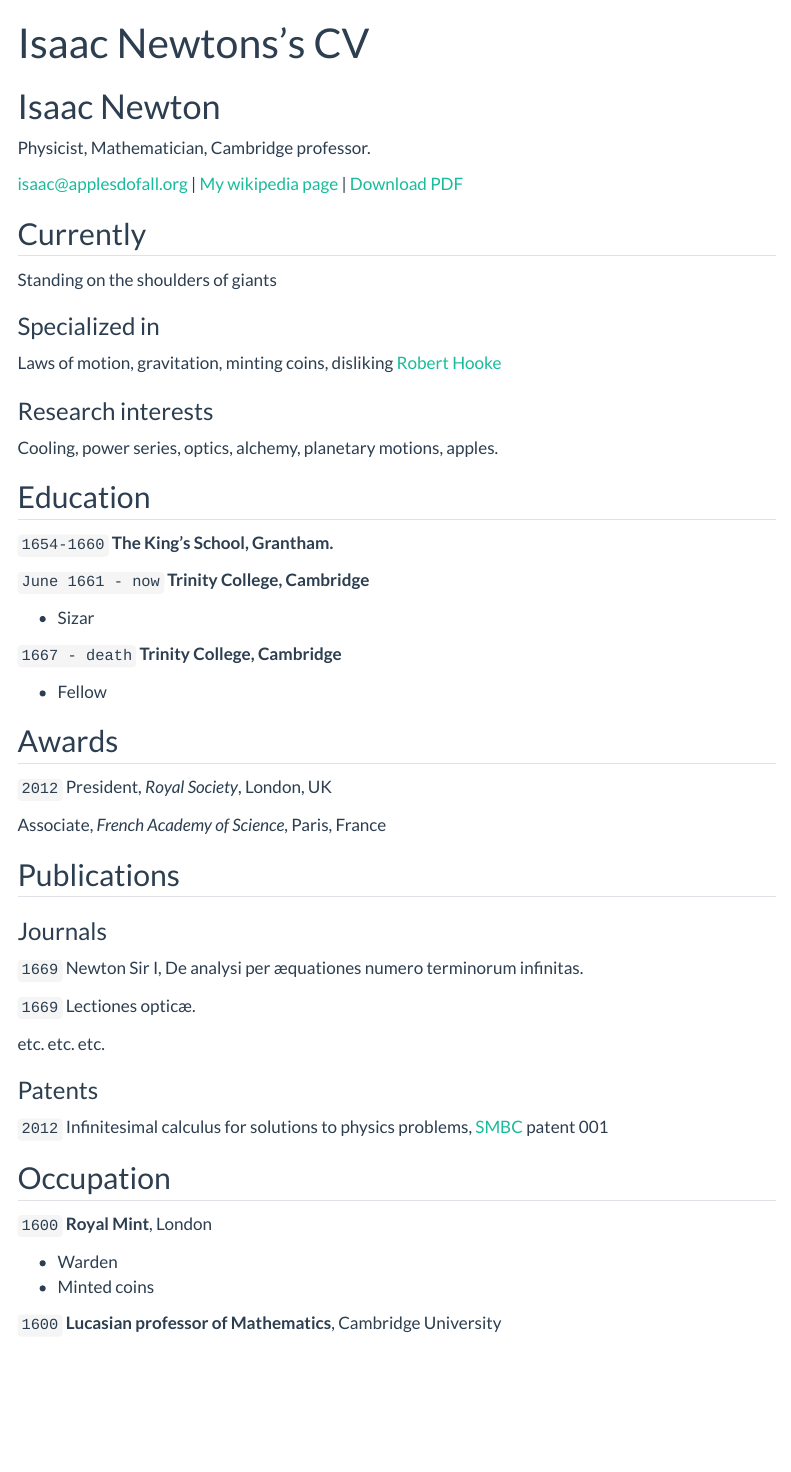
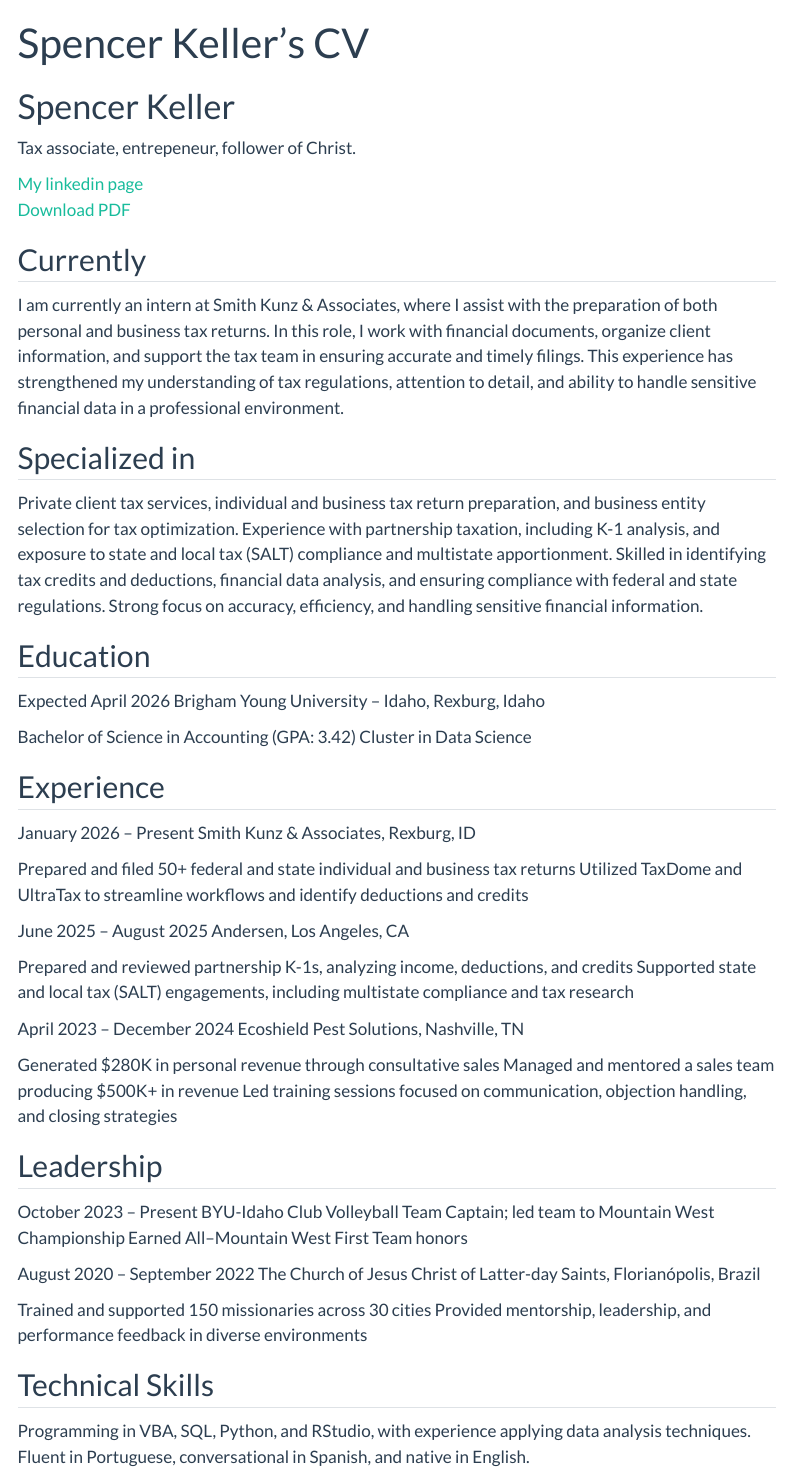
Before and after one commit to skella1287/skella1287.github.io, a Quarto document (resume.qmd): the page in a window 1100 px wide, from its top. Rendered offline with R 4.5, knitr and Pandoc in place of Quarto, with nearby package versions; menus at the side of the page are left out.

Commit message:
New Resume

```diff
--- a/resume.qmd
+++ b/resume.qmd
@@ -1,13 +1,12 @@
 ---
 layout: cv
-title: Isaac Newtons's CV
+title: Spencer Keller's CV
 ---
-# Isaac Newton
-Physicist, Mathematician, Cambridge professor.
+# Spencer Keller
+Tax associate, entrepeneur, follower of Christ.
 
 <div id="webaddress">
-<a href="isaac@applesdofall.org">isaac@applesdofall.org</a>
-| <a href="http://en.wikipedia.org/wiki/Isaac_Newton">My wikipedia page</a>
+| <a href="https://www.linkedin.com/in/spencer-keller12/">My linkedin page</a>
 <!-- | <a href="https://yourusername.github.io/datascience_portfolio/gh-pages/resume.pdf">Download PDF</a> -->
 | <a href="https://github.com/byuidatascience/datascience_portfolio/blob/gh-pages/resume.pdf">Download PDF</a>
 </div>
@@ -15,74 +14,62 @@ Physicist, Mathematician, Cambridge professor.
 
 ## Currently
 
-Standing on the shoulders of giants
+I am currently an intern at Smith Kunz & Associates, where I assist with the preparation of both personal and business tax returns. In this role, I work with financial documents, organize client information, and support the tax team in ensuring accurate and timely filings. This experience has strengthened my understanding of tax regulations, attention to detail, and ability to handle sensitive financial data in a professional environment.
 
-### Specialized in
-
-Laws of motion, gravitation, minting coins, disliking [Robert Hooke](http://en.wikipedia.org/wiki/Robert_Hooke)
+## Specialized in
 
 
-### Research interests
-
-Cooling, power series, optics, alchemy, planetary motions, apples.
-
+Private client tax services, individual and business tax return preparation, and business entity selection for tax optimization. Experience with partnership taxation, including K-1 analysis, and exposure to state and local tax (SALT) compliance and multistate apportionment. Skilled in identifying tax credits and deductions, financial data analysis, and ensuring compliance with federal and state regulations. Strong focus on accuracy, efficiency, and handling sensitive financial information.
 
 ## Education
 
-`1654-1660`
-__The King's School, Grantham.__
+Expected April 2026
+Brigham Young University – Idaho, Rexburg, Idaho
 
-`June 1661 - now`
-__Trinity College, Cambridge__
-
-- Sizar
-
-`1667 - death`
-__Trinity College, Cambridge__
-
-- Fellow
+Bachelor of Science in Accounting (GPA: 3.42)
+Cluster in Data Science
 
 
-
-## Awards
-
-`2012`
-President, *Royal Society*, London, UK
-
-Associate, *French Academy of Science*, Paris, France
+## Experience
 
 
+January 2026 – Present
+Smith Kunz & Associates, Rexburg, ID
 
-## Publications
+Prepared and filed 50+ federal and state individual and business tax returns
+Utilized TaxDome and UltraTax to streamline workflows and identify deductions and credits
 
-<!-- A list is also available [online](http://scholar.google.co.uk/citations?user=LTOTl0YAAAAJ) -->
+June 2025 – August 2025
+Andersen, Los Angeles, CA
 
-### Journals
+Prepared and reviewed partnership K-1s, analyzing income, deductions, and credits
+Supported state and local tax (SALT) engagements, including multistate compliance and tax research
 
-`1669`
-Newton Sir I, De analysi per æquationes numero terminorum infinitas.
+April 2023 – December 2024
+Ecoshield Pest Solutions, Nashville, TN
 
-`1669`
-Lectiones opticæ.
+Generated $280K in personal revenue through consultative sales
+Managed and mentored a sales team producing $500K+ in revenue
+Led training sessions focused on communication, objection handling, and closing strategies
 
-etc. etc. etc.
-
-### Patents
-
-`2012`
-Infinitesimal calculus for solutions to physics problems, [SMBC](http://www.techdirt.com/articles/20121011/09312820678/if-patents-had-been-around-time-newton.shtml) patent 001
+## Leadership
 
 
-## Occupation
+October 2023 – Present
+BYU-Idaho Club Volleyball
+Team Captain; led team to Mountain West Championship
+Earned All–Mountain West First Team honors
 
-`1600`
-__Royal Mint__, London
+August 2020 – September 2022
+The Church of Jesus Christ of Latter-day Saints, Florianópolis, Brazil
 
-- Warden
-- Minted coins
+Trained and supported 150 missionaries across 30 cities
+Provided mentorship, leadership, and performance feedback in diverse environments
 
-`1600`
-__Lucasian professor of Mathematics__, Cambridge University
+
+## Technical Skills
+
+Programming in VBA, SQL, Python, and RStudio, with experience applying data analysis techniques. Fluent in Portuguese, conversational in Spanish, and native in English.
 
 
 
```
Also changed, not shown: 17 other files.
